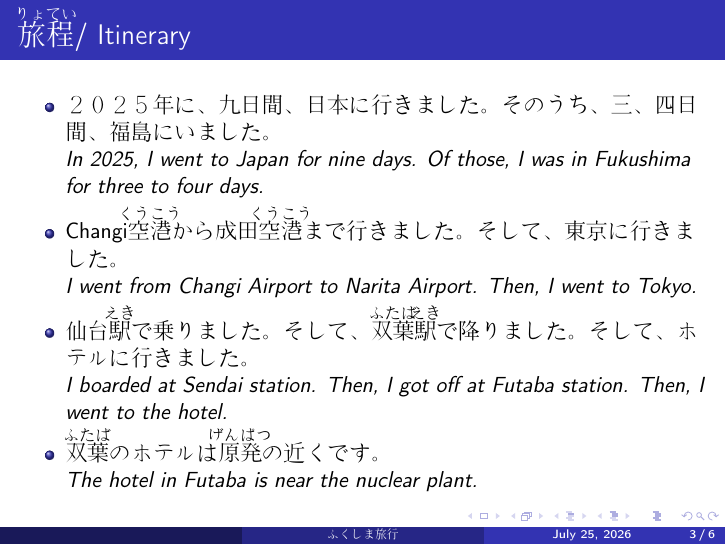
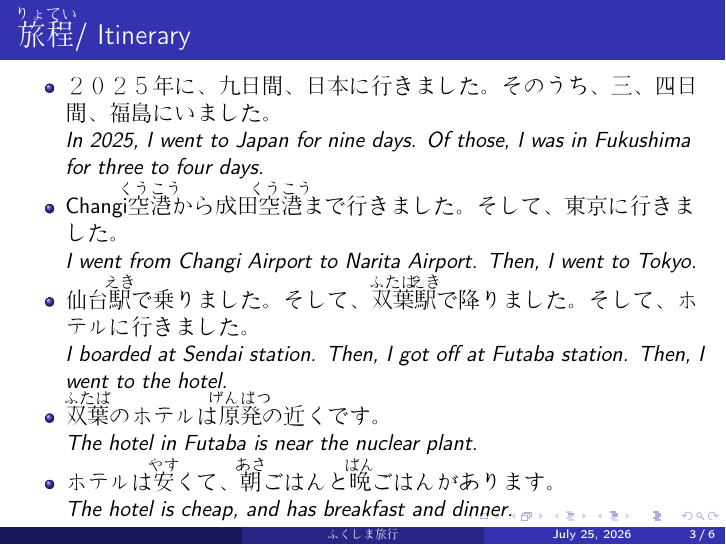
Before and after one commit to theodoreOnzGit/japanese_learning, LaTeX slides (N5/fukushima_trip.tex): page 3 of 6. Compiled offline with pdfLaTeX.

Commit message:
Add hotel cost/meals line to slide 3, using new くて connector

```diff
--- a/N5/fukushima_trip.tex
+++ b/N5/fukushima_trip.tex
@@ -57,6 +57,8 @@
       \textit{I boarded at Sendai station. Then, I got off at Futaba station. Then, I went to the hotel.}
     \item \rb{双葉}{ふたば}のホテルは\rb{原発}{げんぱつ}の近くです。\\
       \textit{The hotel in Futaba is near the nuclear plant.}
+    \item ホテルは\rb{安}{やす}くて、\rb{朝}{あさ}ごはんと\rb{晩}{ばん}ごはんがあります。\\
+      \textit{The hotel is cheap, and has breakfast and dinner.}
   \end{itemize}
 \end{frame}
 
```
